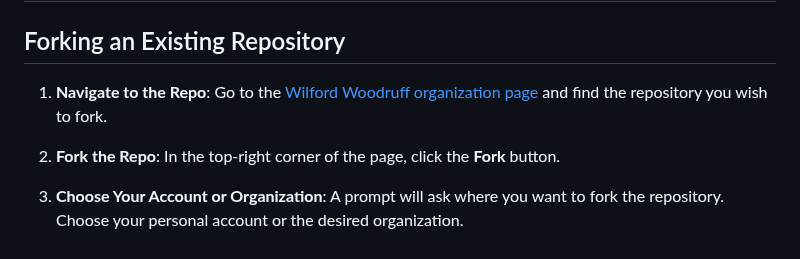
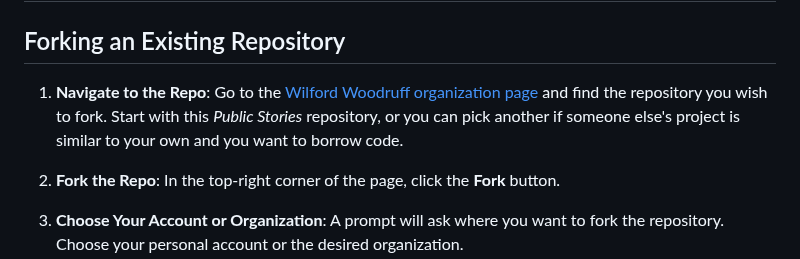
Before and after one commit to wilfordwoodruff/Main_Stories, a Markdown page: README.md, the part around the change. GitHub-like rendering.

```diff
--- a/README.md
+++ b/README.md
@@ -28,7 +28,7 @@ We'd love to hear your thoughts, suggestions, and any issues you might come acro
 
 ## Forking an Existing Repository
 
-1. **Navigate to the Repo**: Go to the [Wilford Woodruff organization page](https://github.com/wilfordwoodruff) and find the repository you wish to fork.
+1. **Navigate to the Repo**: Go to the [Wilford Woodruff organization page](https://github.com/wilfordwoodruff) and find the repository you wish to fork. Start with this *Public Stories* repository, or you can pick another if someone else's project is similar to your own and you want to borrow code.
 
 2. **Fork the Repo**: In the top-right corner of the page, click the **Fork** button.
 
```
